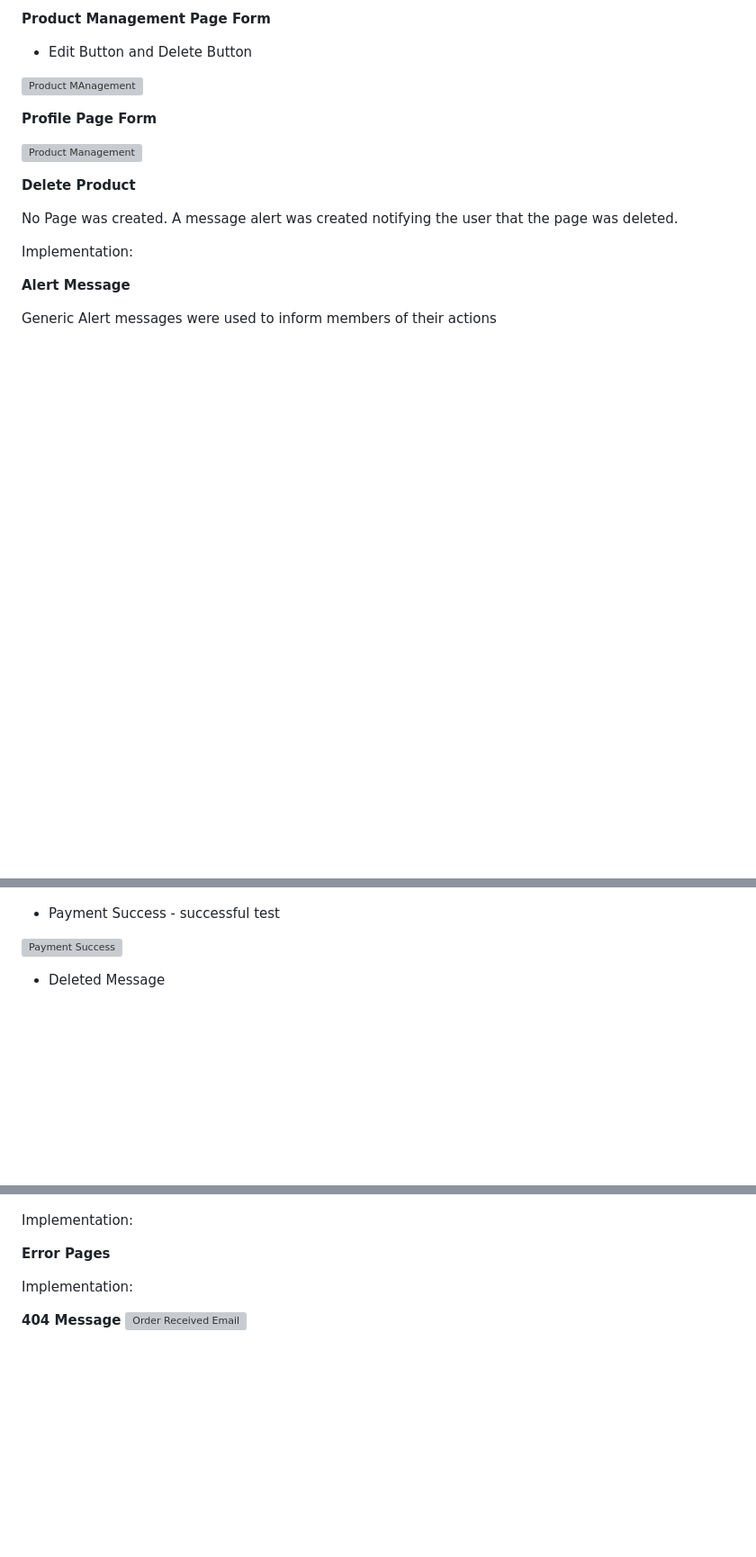
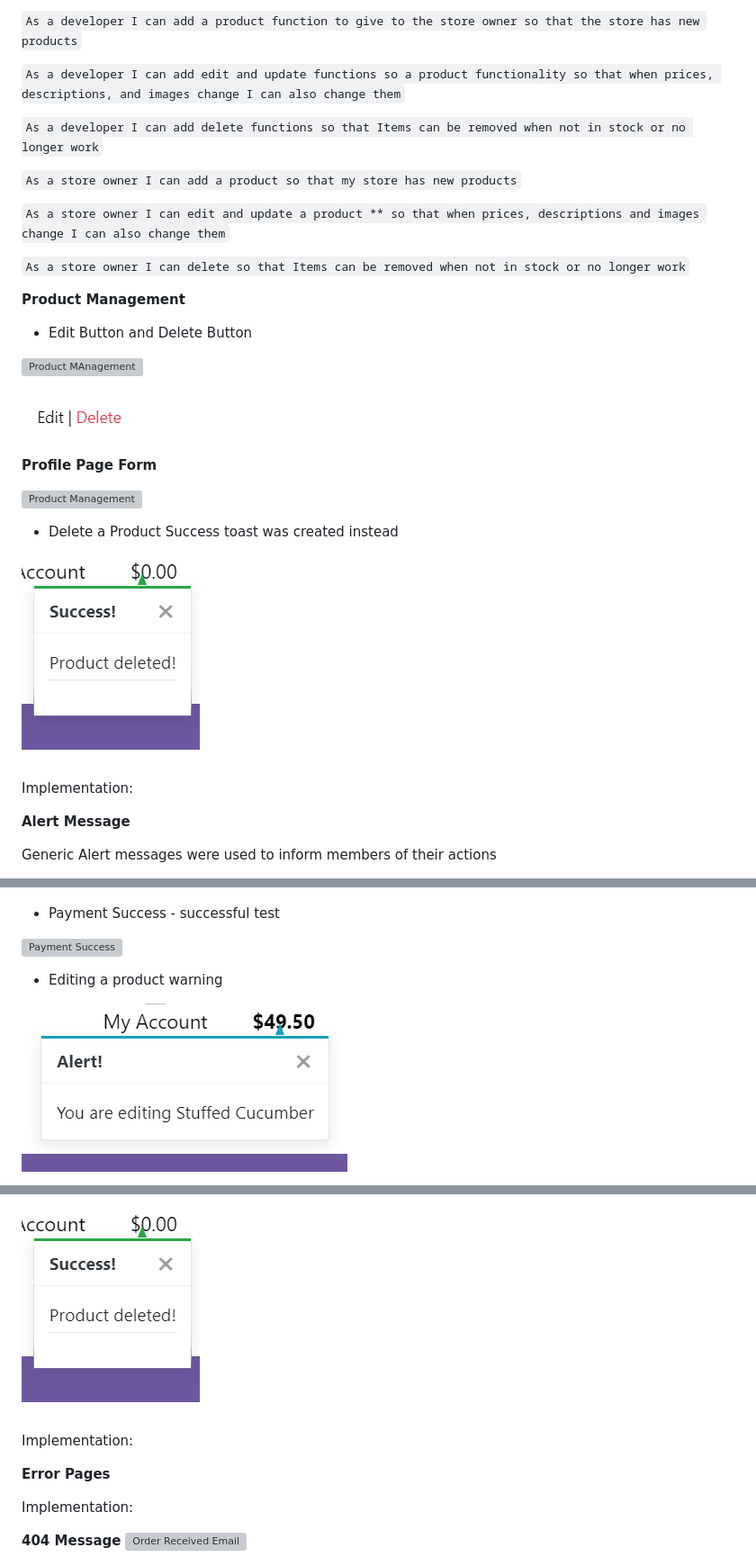
Before and after one commit to Jaredslocker21/organic_cat, a Markdown page: README.md, 3 parts joined by grey strips. Shown: that part at 90% size. Rendered like a GitHub page; pictures changed too: docs/readme_images/deleted-success.png (added), docs/readme_images/edit-delete.png (added), docs/readme_images/editing-product.png (added); blank space fills up the shorter version; grey boxes are pictures that could not be loaded.

```diff
--- a/README.md
+++ b/README.md
@@ -410,17 +440,33 @@ Create customer profile was implemented to allow staff users to view orders via
 
-**Product Management Page Form**
+``As a developer I can add a product function to give to the store owner so that the store has new products``
+
+``As a developer I can add edit and update functions so a product functionality so that when prices, descriptions, and images change I can also change them``
+
+``As a developer I can add delete functions so that Items can be removed when not in stock or no longer work``
+
+``As a store owner I can add a product so that my store has new products``
+
+``As a store owner I can edit and update a product ** so that when prices, descriptions and images change I can also change them``
+
+``As a store owner I can delete so that Items can be removed when not in stock or no longer work``
+
+**Product Management**
 
 * Edit Button and Delete Button
 
 ![Product MAnagement](docs/readme_images/site_images/product-managent.png)
 
+![Product MAnagement](docs/readme_images/edit-delete.png)
+
+
 **Profile Page Form**
 
 ![Product Management](docs/readme_images/site_images/profile-page-crud.png)
 
-**Delete Product**
+* Delete a Product Success toast was created instead
 
-No Page was created. A message alert was created notifying the user that the page was deleted.
+![Payment Success](docs/readme_images/deleted-success.png)
+
 
 Implementation:
 
@@ -445,6 +491,7 @@ Generic Alert messages were used to inform members of their actions
 
 ![Payment Success](docs/readme_images/purchase-success.png)
 
+* Editing a product warning
 
-* Deleted Message
+![Edit a Product Success](docs/readme_images/editing-product.png)
 
@@ -452,5 +499,5 @@ Generic Alert messages were used to inform members of their actions
 
-
+![Payment Success](docs/readme_images/deleted-success.png)
 
 
 Implementation:
```
Also changed, not shown: other parts of README.md (+52 -30 lines), docs/readme_images/ëditing-product.png (added).
